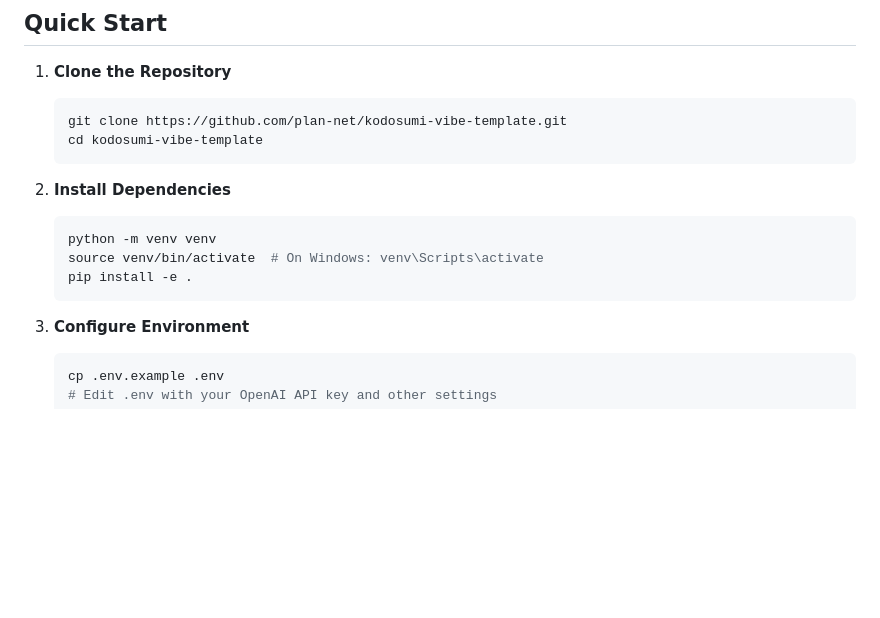
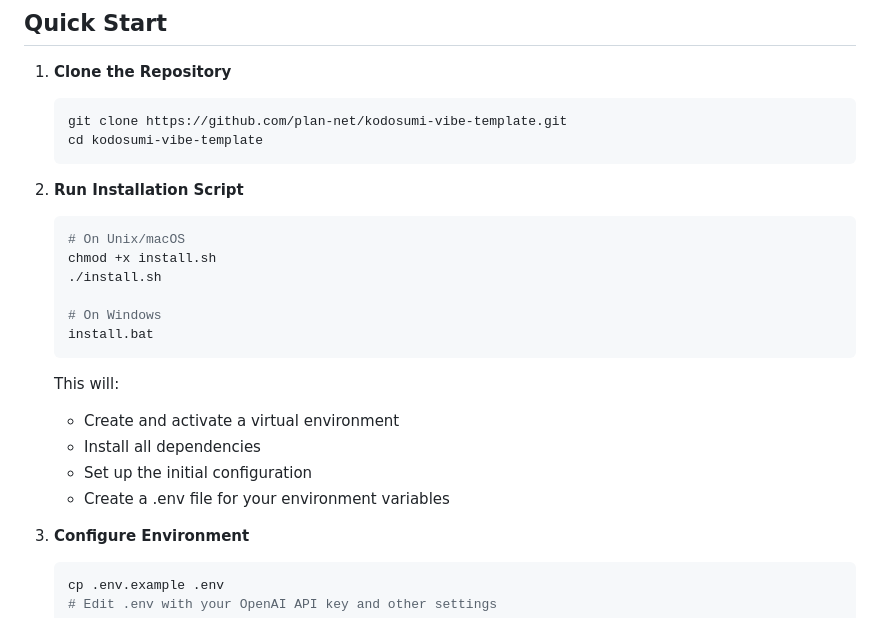
Before and after one commit to plan-net/kodosumi-vibe-template, a Markdown page: README.md, the part around the change. Rendered like a GitHub page; blank space fills up the shorter version.

Commit message:
added install scripts for guidance

````diff
--- a/README.md
+++ b/README.md
@@ -10,12 +10,21 @@ A template for building AI workflows with CrewAI and Kodosumi.
    cd kodosumi-vibe-template
    ```
 
-2. **Install Dependencies**
+2. **Run Installation Script**
    ```bash
-   python -m venv venv
-   source venv/bin/activate  # On Windows: venv\Scripts\activate
-   pip install -e .
+   # On Unix/macOS
+   chmod +x install.sh
+   ./install.sh
+
+   # On Windows
+   install.bat
    ```
+
+   This will:
+   - Create and activate a virtual environment
+   - Install all dependencies
+   - Set up the initial configuration
+   - Create a .env file for your environment variables
 
 3. **Configure Environment**
    ```bash
````
